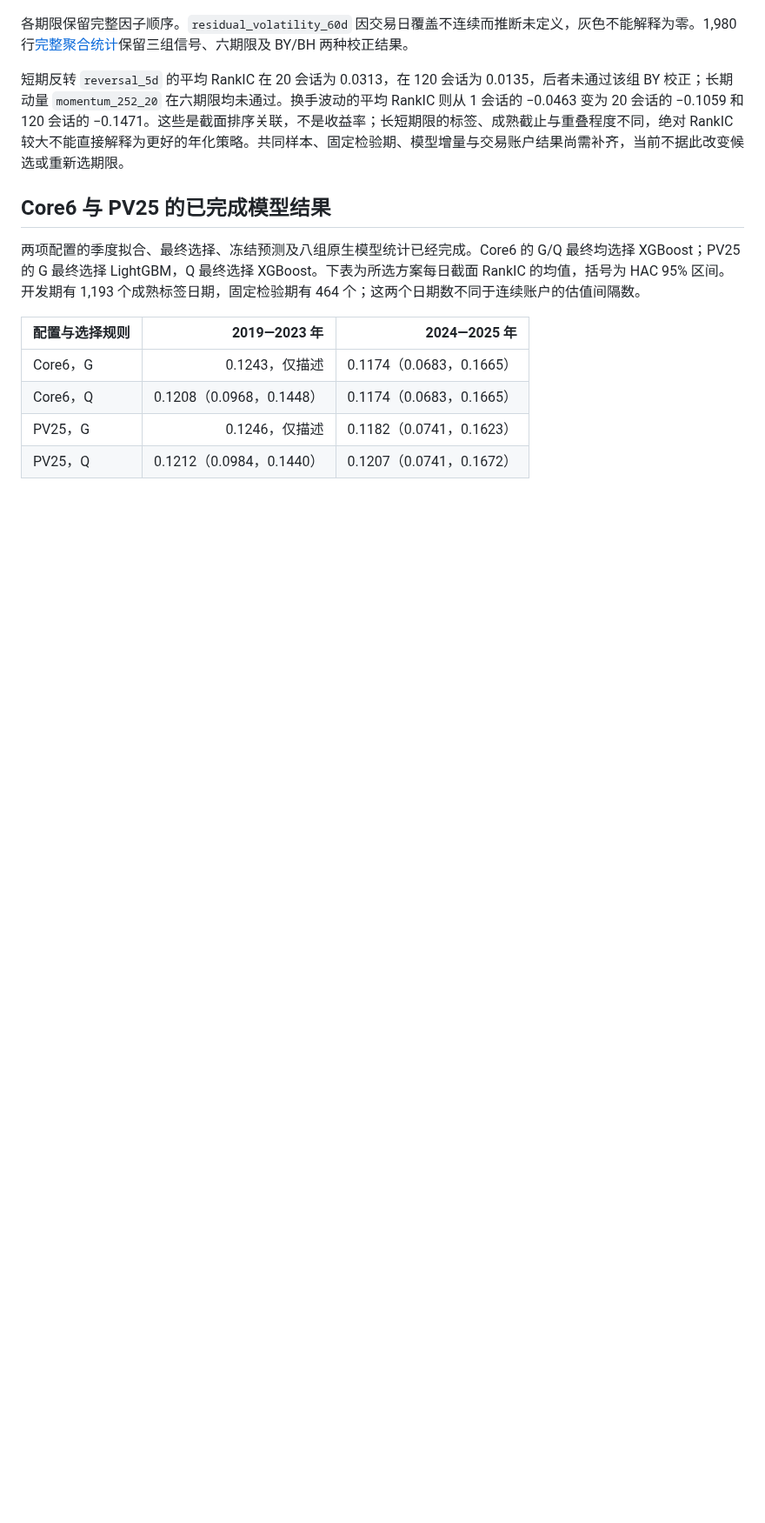
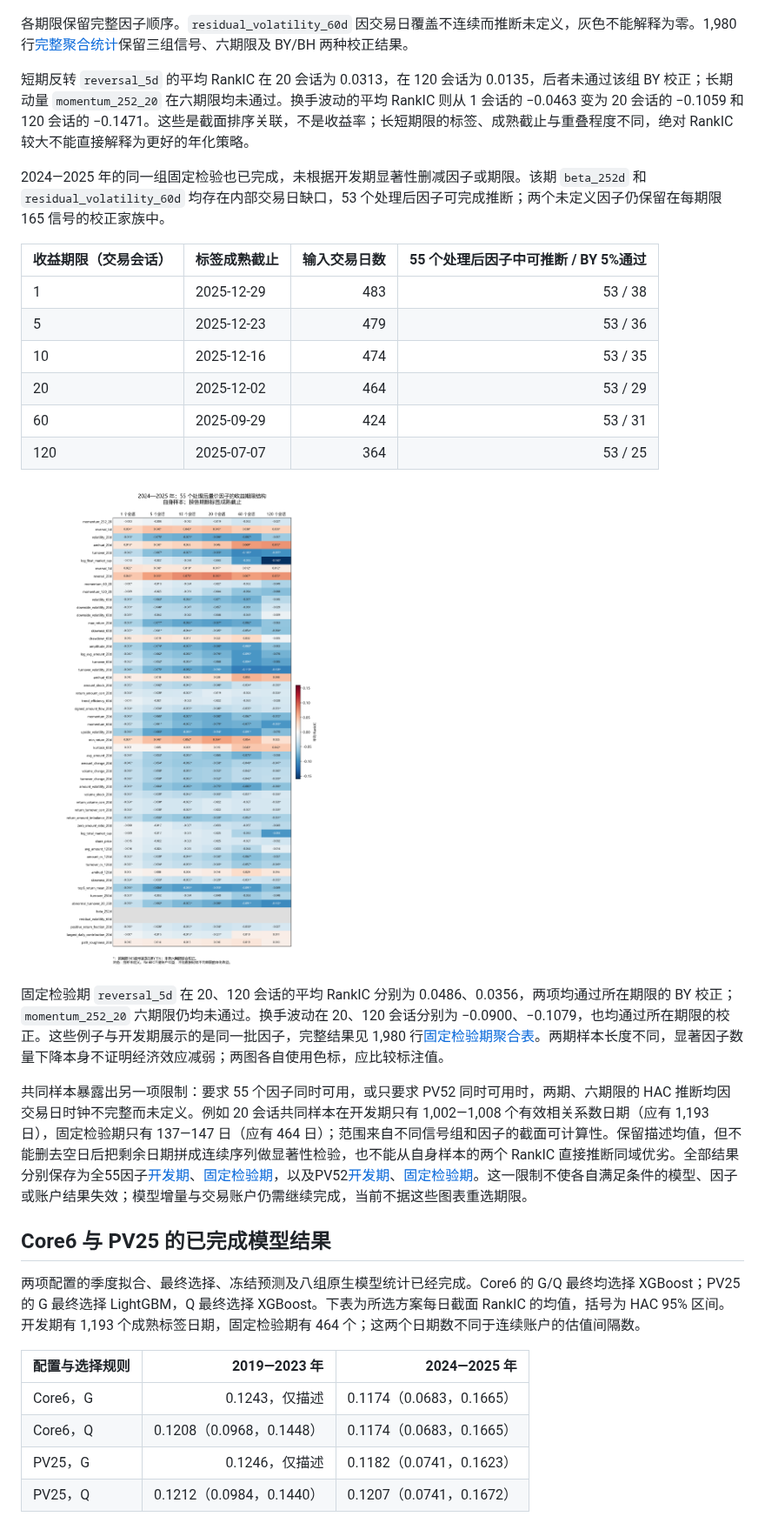
Before and after one commit to Sagiri317/quant-research-platform, a Markdown page: reports/A股全量重算研究报告.md, the part around one of its changes. Shown at 87% size. Drawn GitHub-style; pictures changed too: reports/assets/a-share-full-20261021/factor-all-holdout-horizons.png (added); blank space fills up the shorter version.

Commit message:
docs(research): report holdout factor horizons and common-sample limits

```diff
--- a/reports/A股全量重算研究报告.md
+++ b/reports/A股全量重算研究报告.md
@@ -94,7 +94,24 @@ G 在开发期结束后，依据整段开发期表现选择参数，因此其开
 
 各期限保留完整因子顺序。`residual_volatility_60d` 因交易日覆盖不连续而推断未定义，灰色不能解释为零。1,980 行[完整聚合统计](assets/a-share-full-20261021/factor-all-development-own-rankic.csv)保留三组信号、六期限及 BY/BH 两种校正结果。
 
-短期反转 `reversal_5d` 的平均 RankIC 在 20 会话为 0.0313，在 120 会话为 0.0135，后者未通过该组 BY 校正；长期动量 `momentum_252_20` 在六期限均未通过。换手波动的平均 RankIC 则从 1 会话的 −0.0463 变为 20 会话的 −0.1059 和 120 会话的 −0.1471。这些是截面排序关联，不是收益率；长短期限的标签、成熟截止与重叠程度不同，绝对 RankIC 较大不能直接解释为更好的年化策略。共同样本、固定检验期、模型增量与交易账户结果尚需补齐，当前不据此改变候选或重新选期限。
+短期反转 `reversal_5d` 的平均 RankIC 在 20 会话为 0.0313，在 120 会话为 0.0135，后者未通过该组 BY 校正；长期动量 `momentum_252_20` 在六期限均未通过。换手波动的平均 RankIC 则从 1 会话的 −0.0463 变为 20 会话的 −0.1059 和 120 会话的 −0.1471。这些是截面排序关联，不是收益率；长短期限的标签、成熟截止与重叠程度不同，绝对 RankIC 较大不能直接解释为更好的年化策略。
+
+2024—2025 年的同一组固定检验也已完成，未根据开发期显著性删减因子或期限。该期 `beta_252d` 和 `residual_volatility_60d` 均存在内部交易日缺口，53 个处理后因子可完成推断；两个未定义因子仍保留在每期限 165 信号的校正家族中。
+
+| 收益期限（交易会话） | 标签成熟截止 | 输入交易日数 | 55 个处理后因子中可推断 / BY 5%通过 |
+|---|---|---:|---:|
+| 1 | 2025-12-29 | 483 | 53 / 38 |
+| 5 | 2025-12-23 | 479 | 53 / 36 |
+| 10 | 2025-12-16 | 474 | 53 / 35 |
+| 20 | 2025-12-02 | 464 | 53 / 29 |
+| 60 | 2025-09-29 | 424 | 53 / 31 |
+| 120 | 2025-07-07 | 364 | 53 / 25 |
+
+![全 A 股55个处理后因子在固定检验期的六期限 RankIC](assets/a-share-full-20261021/factor-all-holdout-horizons.png)
+
+固定检验期 `reversal_5d` 在 20、120 会话的平均 RankIC 分别为 0.0486、0.0356，两项均通过所在期限的 BY 校正；`momentum_252_20` 六期限仍均未通过。换手波动在 20、120 会话分别为 −0.0900、−0.1079，也均通过所在期限的校正。这些例子与开发期展示的是同一批因子，完整结果见 1,980 行[固定检验期聚合表](assets/a-share-full-20261021/factor-all-holdout-own-rankic.csv)。两期样本长度不同，显著因子数量下降本身不证明经济效应减弱；两图各自使用色标，应比较标注值。
+
+共同样本暴露出另一项限制：要求 55 个因子同时可用，或只要求 PV52 同时可用时，两期、六期限的 HAC 推断均因交易日时钟不完整而未定义。例如 20 会话共同样本在开发期只有 1,002—1,008 个有效相关系数日期（应有 1,193 日），固定检验期只有 137—147 日（应有 464 日）；范围来自不同信号组和因子的截面可计算性。保留描述均值，但不能删去空日后把剩余日期拼成连续序列做显著性检验，也不能从自身样本的两个 RankIC 直接推断同域优劣。全部结果分别保存为全55因子[开发期](assets/a-share-full-20261021/factor-all-development-common-rankic.csv)、[固定检验期](assets/a-share-full-20261021/factor-all-holdout-common-rankic.csv)，以及PV52[开发期](assets/a-share-full-20261021/factor-all-development-common-pv52-rankic.csv)、[固定检验期](assets/a-share-full-20261021/factor-all-holdout-common-pv52-rankic.csv)。这一限制不使各自满足条件的模型、因子或账户结果失效；模型增量与交易账户仍需继续完成，当前不据这些图表重选期限。
 
 ## Core6 与 PV25 的已完成模型结果
 
```
Also changed, not shown: other parts of reports/A股全量重算研究报告.md (+1 -1 lines), 5 other files.
